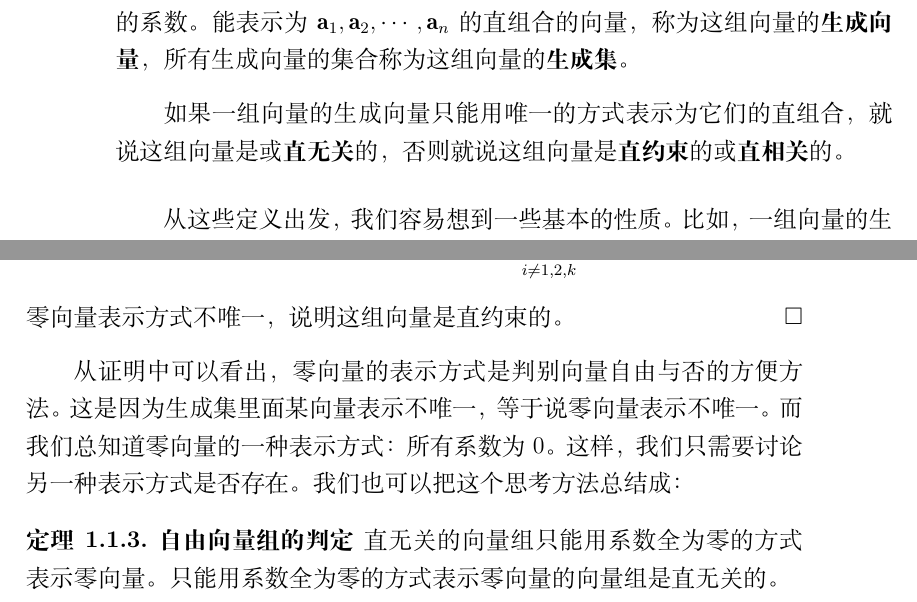
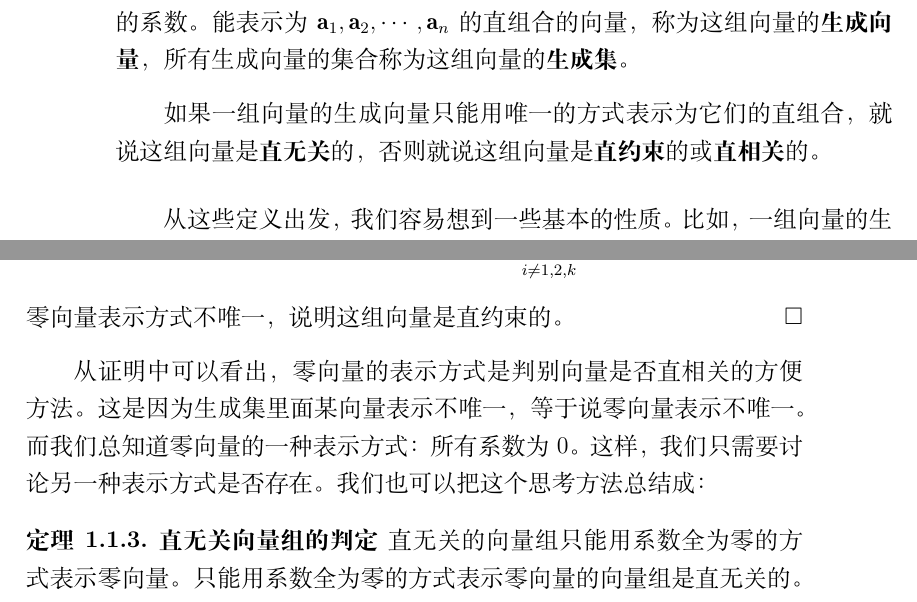
Before and after one commit to abdulle-sabaf/cathunu-bhallifa, a LaTeX book (src/初中数学/第六册.tex): two parts of pages 10 and 11 of 88, joined at a grey line, cut so that both start at the same text. Compiled offline with XeLaTeX; a missing font is replaced by an installed copy or a similar font.

Commit message:
修正笔误

```diff
--- a/src/初中数学/第六册.tex
+++ b/src/初中数学/第六册.tex
@@ -217,7 +217,7 @@ $$ \frac{t}{1 - t} = k$$
     能表示为$\mathbf{a}_1, \mathbf{a}_2, \cdots , \mathbf{a}_n$的直组合的向量，称为这组向量的\textbf{生成向量}，
     所有生成向量的集合称为这组向量的\textbf{生成集}。
 
-    如果一组向量的生成向量只能用唯一的方式表示为它们的直组合，就说这组向量是或\textbf{直无关}的，
+    如果一组向量的生成向量只能用唯一的方式表示为它们的直组合，就说这组向量是\textbf{直无关}的，
     否则就说这组向量是\textbf{直约束}的或\textbf{直相关}的。
 \end{df}
 从这些定义出发，我们容易想到一些基本的性质。比如，一组向量的生成集总会包括这些向量自身，也总包括零向量。
@@ -250,10 +250,10 @@ $$ \frac{t}{1 - t} = k$$
     零向量表示方式不唯一，说明这组向量是直约束的。
 \end{proof2}
 
-从证明中可以看出，零向量的表示方式是判别向量自由与否的方便方法。这是因为生成集里面某向量表示不唯一，等于说零向量表示不唯一。
+从证明中可以看出，零向量的表示方式是判别向量是否直相关的方便方法。这是因为生成集里面某向量表示不唯一，等于说零向量表示不唯一。
 而我们总知道零向量的一种表示方式：所有系数为$0$。这样，我们只需要讨论另一种表示方式是否存在。我们也可以把这个思考方法总结成：
 
-\begin{tm}{\textbf{自由向量组的判定}}\label{tm:0-0-25}
+\begin{tm}{\textbf{直无关向量组的判定}}\label{tm:0-0-25}
     直无关的向量组只能用系数全为零的方式表示零向量。只能用系数全为零的方式表示零向量的向量组是直无关的。
 \end{tm}
 
```
